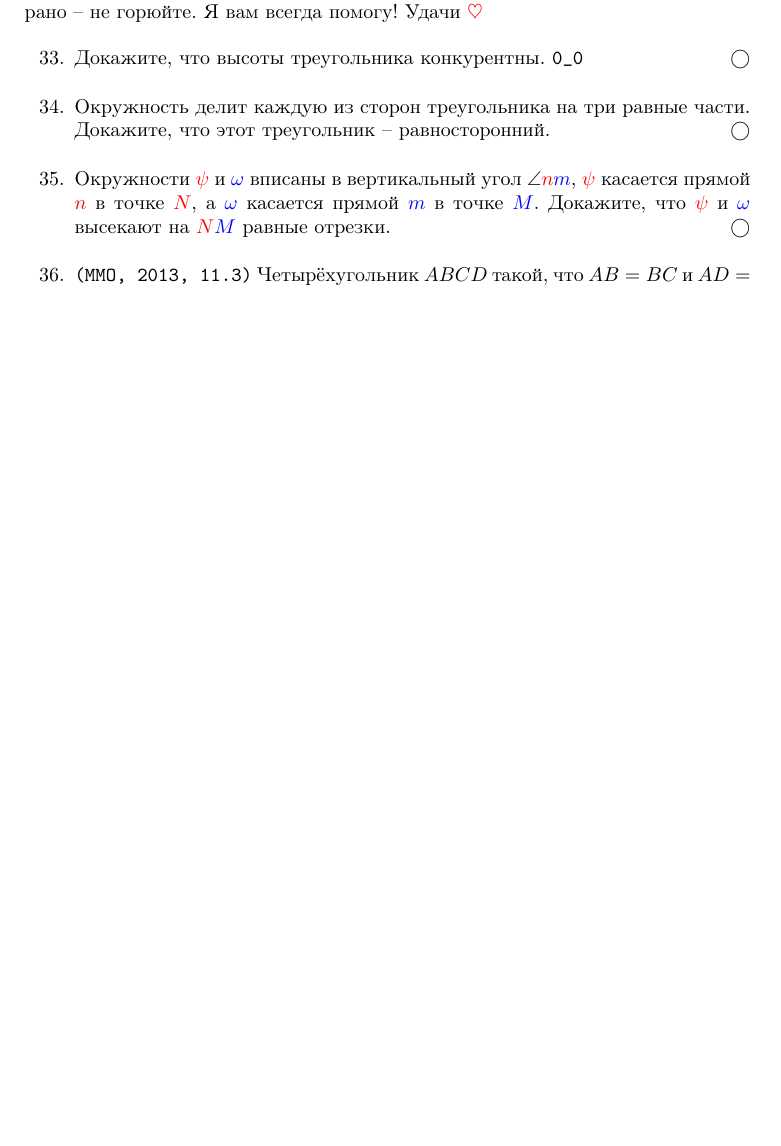
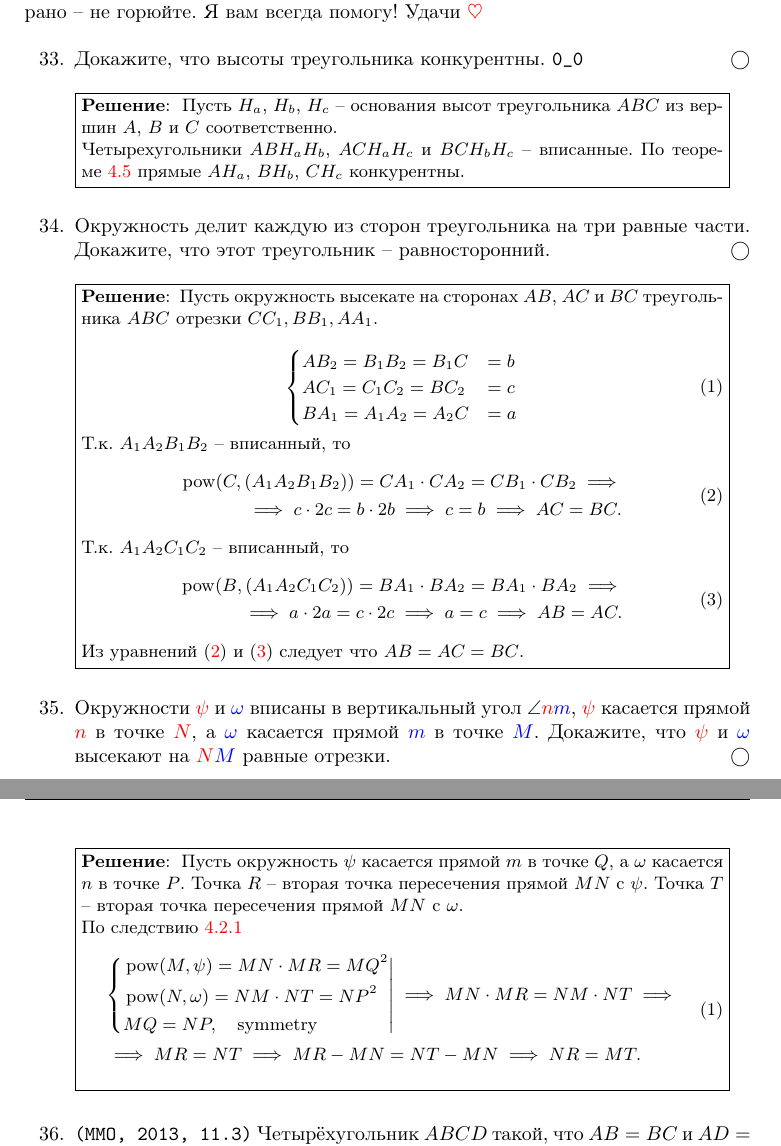
Before and after one commit to egorshuk/klsh-2024, a LaTeX paper (main.tex, which reads tasks/pow_radical.tex): part of page 27 of 37 before the commit and two parts of pages 27 and 28 of 38 after it, the two joined at a grey line, cut so that both start at the same text, the shorter picture padded with empty space. The pictures show the PDF file solution.pdf that the author committed with the source.

Commit message:
adding solutions to some questions in tasks/pow_radical.tex

```diff
--- a/tasks/pow_radical.tex
+++ b/tasks/pow_radical.tex
@@ -1,4 +1,51 @@
 \begin{enumerate}[resume*]
     \item Докажите, что высоты треугольника конкурентны. \texttt{0\_0} \wishlisted
+
+        \solution{
+            Пусть $H_a$, $H_b$, $H_c$ -- основания высот треугольника $ABC$ из вершин $A$, $B$ и $C$ соответственно.
+
+            Четырехугольники $ABH_aH_b$, $ACH_aH_c$ и $BCH_bH_c$ -- вписанные. По \cref{th:radcenter} прямые $AH_a$, $BH_b$, $CH_c$ конкурентны.
+         }
+
     \item Окружность делит каждую из сторон треугольника на три равные части. Докажите, что этот треугольник -- равносторонний. \wishlisted
+
+        \solution{
+            Пусть окружность высекате на сторонах $AB$, $AC$ и $BC$ треугольника $ABC$ отрезки $CC_1, BB_1, AA_1$.
+
+            \begin{equation}
+                \begin{cases}
+                    AB_2 = B_1B_2 = B_1C &= b \\
+                    AC_1 = C_1C_2 = BC_2 &= c \\
+                    BA_1 = A_1A_2 = A_2C &= a
+                \end{cases}
+            \end{equation}
+
+            Т.к. $A_1A_2B_1B_2$ -- вписанный, то
+            \begin{equation}\label{eq:34.2}
+                \begin{split}
+                    \pow(C, (A_1A_2B_1B_2)) = CA_1 \cdot CA_2 = CB_1 \cdot CB_2 \implies\\
+                    \implies c \cdot 2c = b \cdot 2b \implies c = b \implies AC = BC.
+                \end{split}
+            \end{equation}
+
+            Т.к. $A_1A_2C_1C_2$ -- вписанный, то
+            \begin{equation}\label{eq:34.3}
+                \begin{split}
+                    \pow(B, (A_1A_2C_1C_2)) = BA_1 \cdot BA_2 = BA_1 \cdot BA_2 \implies\\
+                    \implies a \cdot 2a = c \cdot 2c \implies a = c \implies AB = AC.
+                \end{split}
+            \end{equation}
+
+            Из уравнений \labelcref{eq:34.2,eq:34.3} следует что \(
+            AB = AC = BC
+            \).
+        }
+
     \item Окружности ${\color{red}{\psi}}$ и ${\color{blue}{\omega}}$ вписаны в вертикальный угол $\angle {\color{red}{n}}{\color{blue}{m}}$, ${\color{red}{\psi}}$ касается прямой ${\color{red}{n}}$ в точке ${\color{red}{N}}$, а ${\color{blue}{\omega}}$ касается прямой ${\color{blue}{m}}$ в точке ${\color{blue}{M}}$. Докажите, что ${\color{red}{\psi}}$ и ${\color{blue}{\omega}}$ высекают на ${\color{red}{N}}{\color{blue}{M}}$ равные отрезки. \wishlisted
+
+        \solution{
+            Пусть окружность $\psi$ касается прямой $m$ в точке $Q$, а $\omega$ касается $n$ в точке $P$. Точка $R$ -- вторая точка пересечения прямой $MN$ с $\psi$. Точка $T$ -- вторая точка пересечения прямой $MN$ c $\omega$.
+
+            По \cref{cor:tangent_and_sector}
+            \begin{equation}
+                \begin{aligned}
@@ -5,3 +58,7 @@
+                \end{aligned}
+            \end{equation}
+
+        }
     \item \task{ММО, 2013, 11.3}{Четырёхугольник $ABCD$ такой, что $AB = BC$ и $AD = DC$. Точки $K$, $L$ и $M$ -- середины отрезков $AB$, $CD$ и $AC$ соответственно. Перпендикуляр, проведённый из точки $A$ к прямой $BC$, пересекается с перпендикуляром, проведённым из точки $C$ к прямой $AD$, в точке $T$. Докажите, что прямые $KL \perp TM$.} \wishlisted
     \item Точка $D$ -- основание биссектрисы из точки $A$ треугольника $ABC$. Окружность $(ABD)$ повторно пересекает прямую $AC$ в точке $E$, а окружность $(ACD)$ повторно пересекает прямую $BC$ в точке $F$. Докажите, что $BF = CE$. \wishlisted
     \item Окружность $\omega$ проходит через вершины $A$ и $D$ равнобокой трапеции $ABCD$ так, что пересекает диагональ $BD$ и боковую сторону $CD$ в точках $P$ и $Q$ соответственно. Точки $P'$ и $Q'$ симметричны точкам $P$ и $Q$ относительно середин отрезков $BD$ и $CD$ соответственно. Докажите, что $B$, $C$, $P'$ и $Q'$ концикличны. \wishlisted
```
Also changed, not shown: main.tex (+1 -1 lines), sections/pow.tex (+1 -1 lines), solution.pdf, tasks/pow_radical.tex (6 more changed lines).
